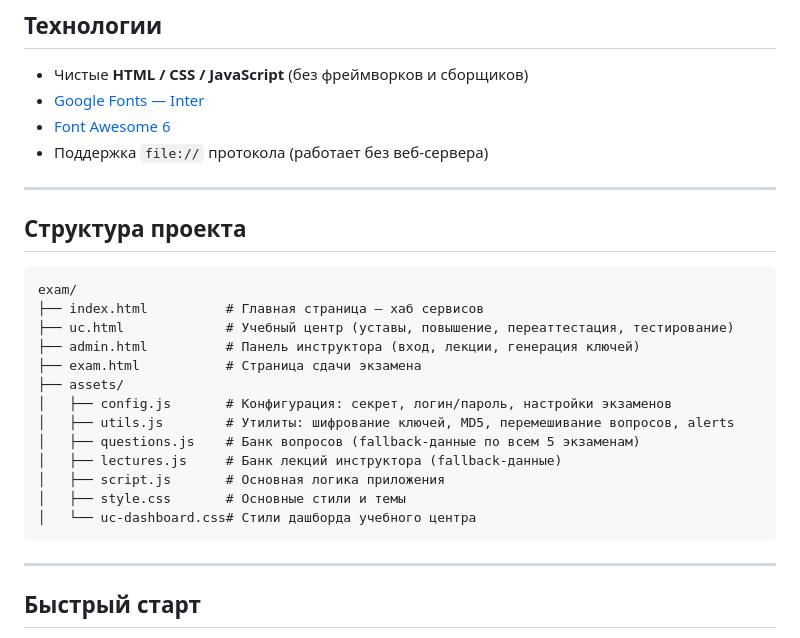
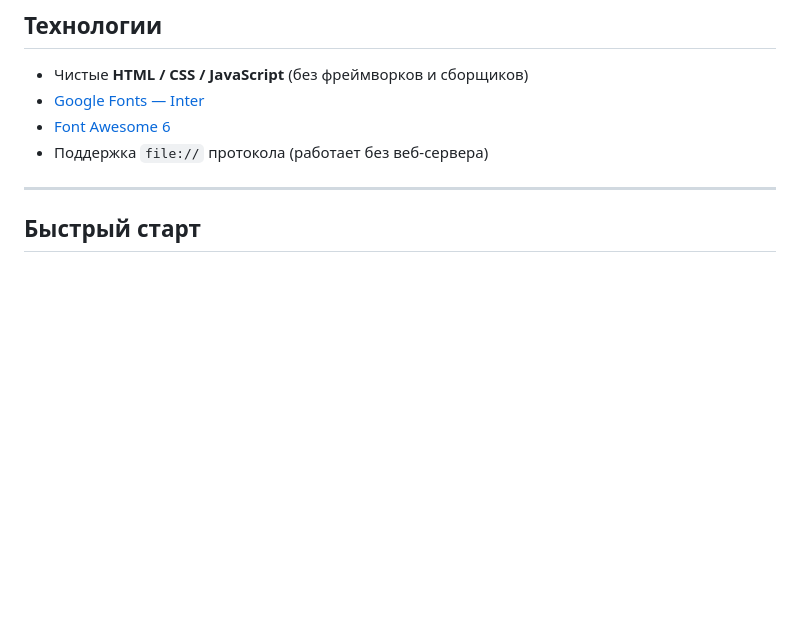
Before and after one commit to kamikido/armyeclipse, a Markdown page: README.md, the part around the change. Drawn GitHub-style; blank space fills up the shorter version.

````diff
--- a/README.md
+++ b/README.md
@@ -32,26 +32,6 @@
 - [Google Fonts — Inter](https://fonts.google.com/specimen/Inter)
 - [Font Awesome 6](https://fontawesome.com/)
 - Поддержка `file://` протокола (работает без веб-сервера)
-
----
-
-## Структура проекта
-
-```
-exam/
-├── index.html          # Главная страница — хаб сервисов
-├── uc.html             # Учебный центр (уставы, повышение, переаттестация, тестирование)
-├── admin.html          # Панель инструктора (вход, лекции, генерация ключей)
-├── exam.html           # Страница сдачи экзамена
-├── assets/
-│   ├── config.js       # Конфигурация: секрет, логин/пароль, настройки экзаменов
-│   ├── utils.js        # Утилиты: шифрование ключей, MD5, перемешивание вопросов, alerts
-│   ├── questions.js    # Банк вопросов (fallback-данные по всем 5 экзаменам)
-│   ├── lectures.js     # Банк лекций инструктора (fallback-данные)
-│   ├── script.js       # Основная логика приложения
-│   ├── style.css       # Основные стили и темы
-│   └── uc-dashboard.css# Стили дашборда учебного центра
-```
 
 ---
 
````
